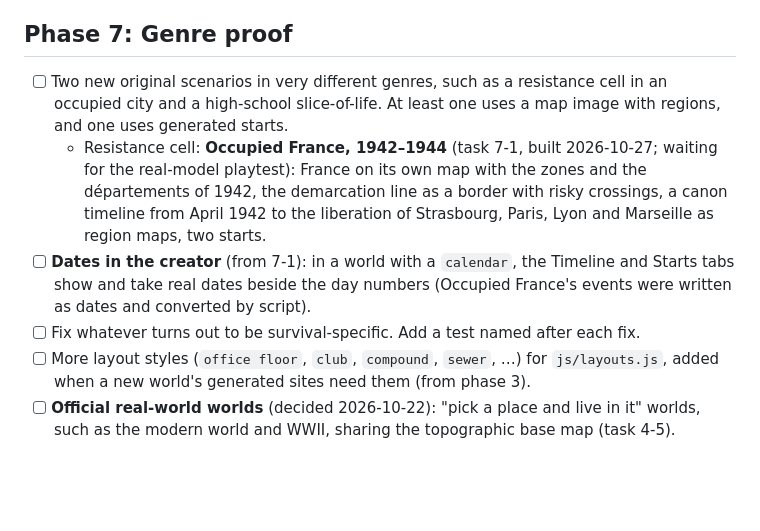
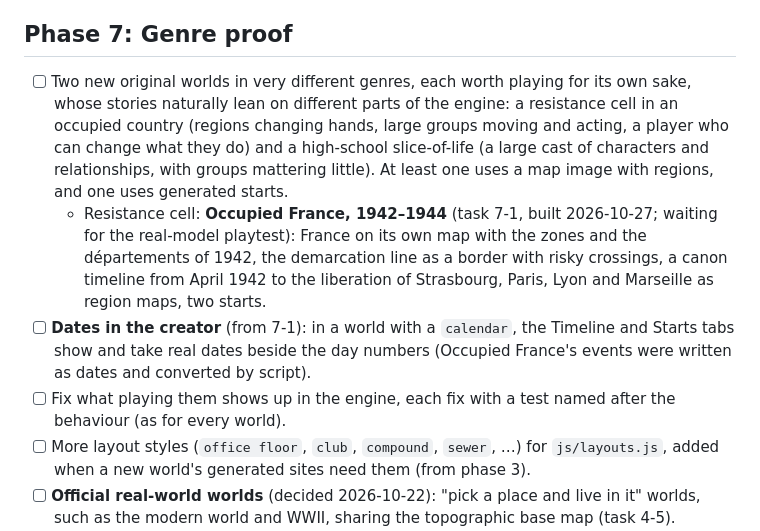
Before and after one commit to Umedyn/Ensemble, a Markdown page: ROADMAP.md, the part around the change. Rendered like a GitHub page; blank space fills up the shorter version.

Commit message:
Refine Phase 7: Genre proof with clearer scenario descriptions and testing requirements

```diff
--- a/ROADMAP.md
+++ b/ROADMAP.md
@@ -204,10 +204,10 @@ Everything a creator needs to build a world without touching JSON.
 
 ## Phase 7: Genre proof
 
-- [ ] Two new original scenarios in very different genres, such as a resistance cell in an occupied city and a high-school slice-of-life. At least one uses a map image with regions, and one uses generated starts.
+- [ ] Two new original worlds in very different genres, each worth playing for its own sake, whose stories naturally lean on different parts of the engine: a resistance cell in an occupied country (regions changing hands, large groups moving and acting, a player who can change what they do) and a high-school slice-of-life (a large cast of characters and relationships, with groups mattering little). At least one uses a map image with regions, and one uses generated starts.
   - Resistance cell: **Occupied France, 1942–1944** (task 7-1, built 2026-10-27; waiting for the real-model playtest): France on its own map with the zones and the départements of 1942, the demarcation line as a border with risky crossings, a canon timeline from April 1942 to the liberation of Strasbourg, Paris, Lyon and Marseille as region maps, two starts.
 - [ ] **Dates in the creator** (from 7-1): in a world with a `calendar`, the Timeline and Starts tabs show and take real dates beside the day numbers (Occupied France's events were written as dates and converted by script).
-- [ ] Fix whatever turns out to be survival-specific. Add a test named after each fix.
+- [ ] Fix what playing them shows up in the engine, each fix with a test named after the behaviour (as for every world).
 - [ ] More layout styles (`office floor`, `club`, `compound`, `sewer`, …) for `js/layouts.js`, added when a new world's generated sites need them (from phase 3).
 - [ ] **Official real-world worlds** (decided 2026-10-22): "pick a place and live in it" worlds, such as the modern world and WWII, sharing the topographic base map (task 4-5).
   - **Sharper close-ups**: the shared picture is about 23 pixels a degree and the 1:50m source about 30, so a country's own map is soft and a province's or city's blurry. Add `npm run basemap -- fetch --hires` for Natural Earth's 1:10m relief raster (about 60 pixels a degree; a much bigger download, so optional), with `crop` using it when it's there; the shared map in the repo stays as it is. Check the file's name on Natural Earth's server when building it.
```
